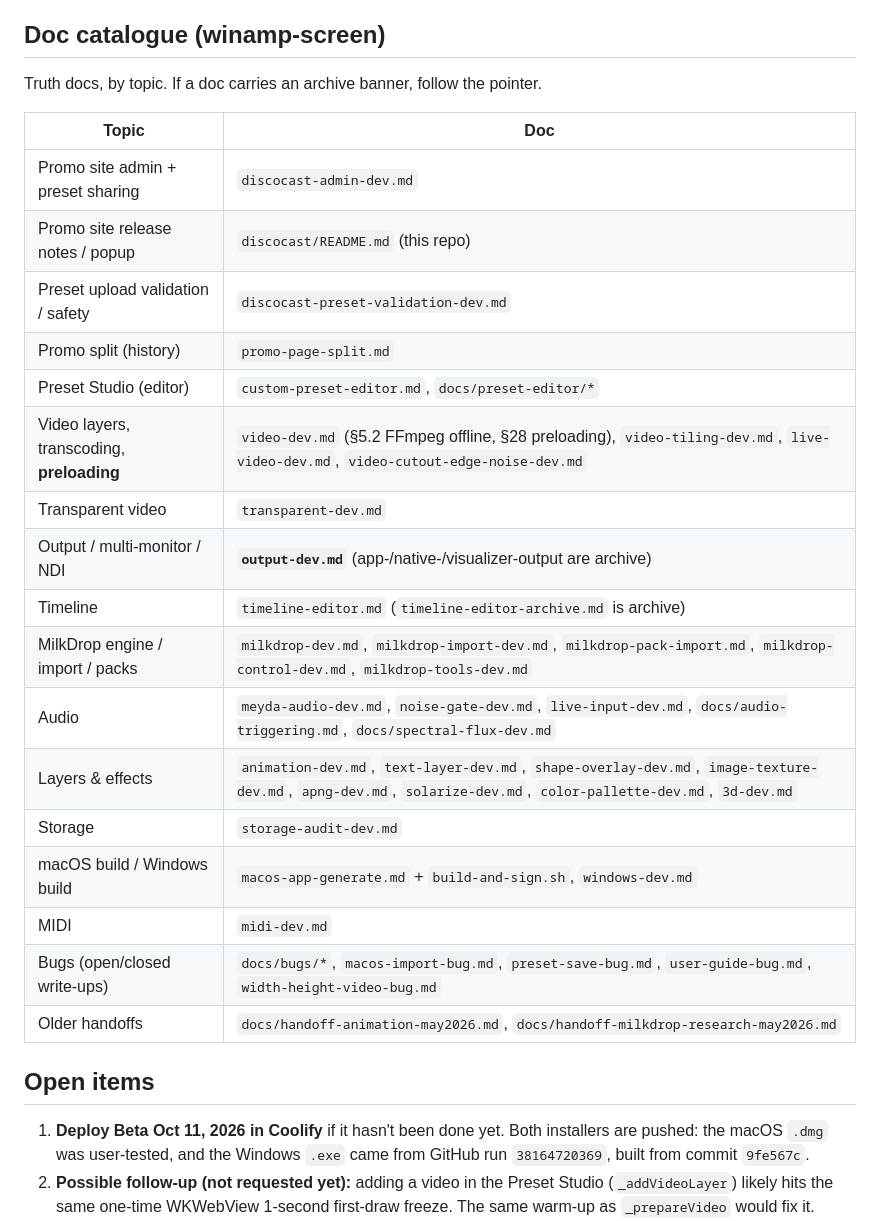
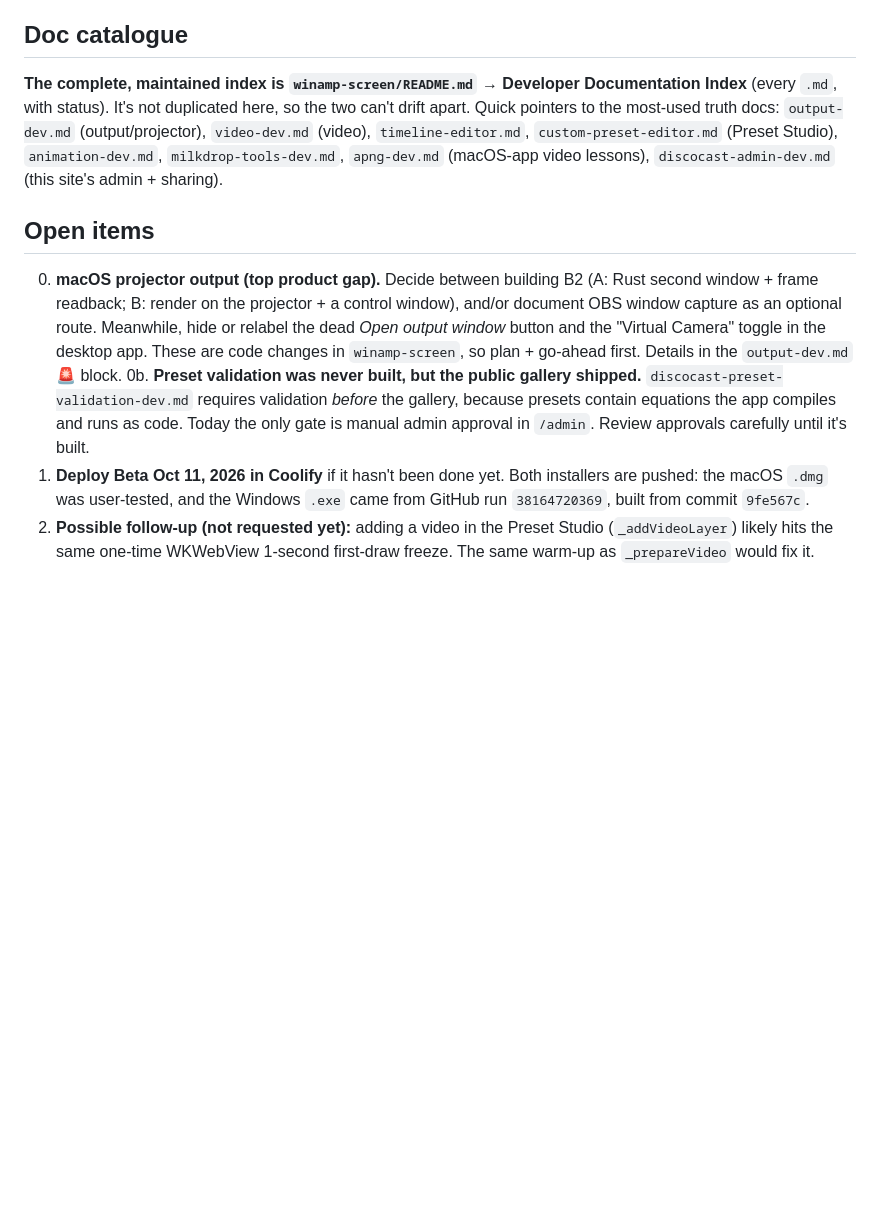
Before and after one commit to Catskill909/discocast, a Markdown page: handoff.md, the part around one of its changes. Drawn GitHub-style; blank space fills up the shorter version.

Commit message:
handoff: read-first protocol, macOS output reality, validation gap
Co-Authored-By: Claude Opus 5.5 <noreply@anthropic.com>

```diff
--- a/handoff.md
+++ b/handoff.md
@@ -110,32 +125,24 @@ bug.
 - **WKWebView gotcha:** the first `drawImage(video)` blocks for up to 1 s unless
   frames are already flowing. See `video-dev.md` §28.
 
-## Doc catalogue (winamp-screen)
+## Doc catalogue
 
-Truth docs, by topic. If a doc carries an archive banner, follow the pointer.
-
-| Topic | Doc |
-| --- | --- |
-| Promo site admin + preset sharing | `discocast-admin-dev.md` |
-| Promo site release notes / popup | `discocast/README.md` (this repo) |
-| Preset upload validation / safety | `discocast-preset-validation-dev.md` |
-| Promo split (history) | `promo-page-split.md` |
-| Preset Studio (editor) | `custom-preset-editor.md`, `docs/preset-editor/*` |
-| Video layers, transcoding, **preloading** | `video-dev.md` (§5.2 FFmpeg offline, §28 preloading), `video-tiling-dev.md`, `live-video-dev.md`, `video-cutout-edge-noise-dev.md` |
-| Transparent video | `transparent-dev.md` |
-| Output / multi-monitor / NDI | **`output-dev.md`** (app-/native-/visualizer-output are archive) |
-| Timeline | `timeline-editor.md` (`timeline-editor-archive.md` is archive) |
-| MilkDrop engine / import / packs | `milkdrop-dev.md`, `milkdrop-import-dev.md`, `milkdrop-pack-import.md`, `milkdrop-control-dev.md`, `milkdrop-tools-dev.md` |
-| Audio | `meyda-audio-dev.md`, `noise-gate-dev.md`, `live-input-dev.md`, `docs/audio-triggering.md`, `docs/spectral-flux-dev.md` |
-| Layers & effects | `animation-dev.md`, `text-layer-dev.md`, `shape-overlay-dev.md`, `image-texture-dev.md`, `apng-dev.md`, `solarize-dev.md`, `color-pallette-dev.md`, `3d-dev.md` |
-| Storage | `storage-audit-dev.md` |
-| macOS build / Windows build | `macos-app-generate.md` + `build-and-sign.sh`, `windows-dev.md` |
-| MIDI | `midi-dev.md` |
-| Bugs (open/closed write-ups) | `docs/bugs/*`, `macos-import-bug.md`, `preset-save-bug.md`, `user-guide-bug.md`, `width-height-video-bug.md` |
-| Older handoffs | `docs/handoff-animation-may2026.md`, `docs/handoff-milkdrop-research-may2026.md` |
+**The complete, maintained index is `winamp-screen/README.md` → Developer Documentation Index** (every `.md`,
+with status). It's not duplicated here, so the two can't drift apart. Quick pointers to the most-used truth docs:
+`output-dev.md` (output/projector), `video-dev.md` (video), `timeline-editor.md`, `custom-preset-editor.md`
+(Preset Studio), `animation-dev.md`, `milkdrop-tools-dev.md`, `apng-dev.md` (macOS-app video lessons),
+`discocast-admin-dev.md` (this site's admin + sharing).
 
 ## Open items
 
+0. **macOS projector output (top product gap).** Decide between building B2 (A: Rust second window +
+   frame readback; B: render on the projector + a control window), and/or document OBS window capture as an
+   optional route. Meanwhile, hide or relabel the dead *Open output window* button and the "Virtual Camera"
+   toggle in the desktop app. These are code changes in `winamp-screen`, so plan + go-ahead first. Details in
+   the `output-dev.md` 🚨 block.
+0b. **Preset validation was never built, but the public gallery shipped.** `discocast-preset-validation-dev.md`
+   requires validation *before* the gallery, because presets contain equations the app compiles and runs as code.
+   Today the only gate is manual admin approval in `/admin`. Review approvals carefully until it's built.
 1. **Deploy Beta Oct 11, 2026 in Coolify** if it hasn't been done yet. Both
    installers are pushed: the macOS `.dmg` was user-tested, and the Windows
    `.exe` came from GitHub run `38164720369`, built from commit `9fe567c`.
```
Also changed, not shown: other parts of handoff.md (+16 -1 lines).
